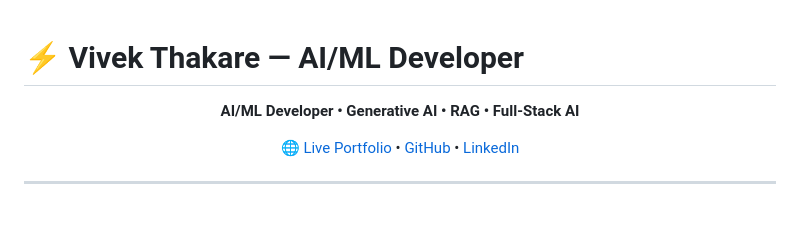
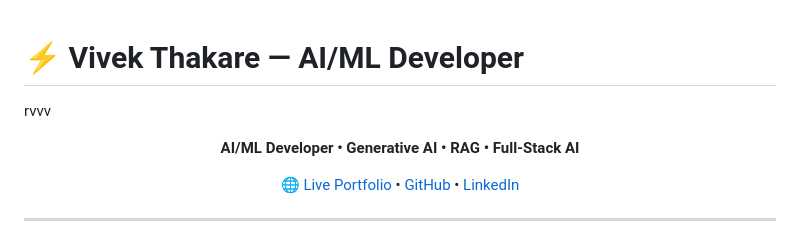
Before and after one commit to Vivek-41-Thakare/vivek-ai-portfolio, a Markdown page: README.md, the part around the change. Rendered like a GitHub page; blank space fills up the shorter version.

```diff
--- a/README.md
+++ b/README.md
@@ -1,5 +1,5 @@
 # ⚡ Vivek Thakare — AI/ML Developer
-
+rvvv
 <p align="center">
   <b>AI/ML Developer • Generative AI • RAG • Full-Stack AI</b>
 </p>
```
